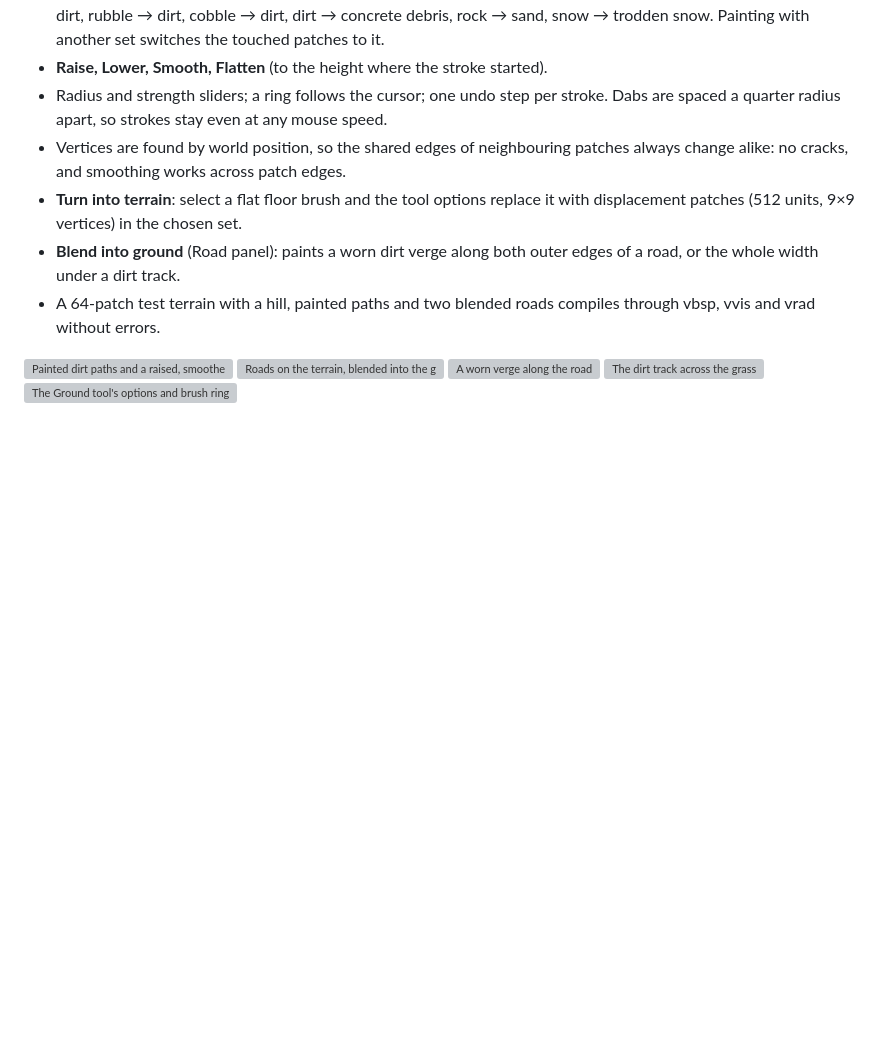
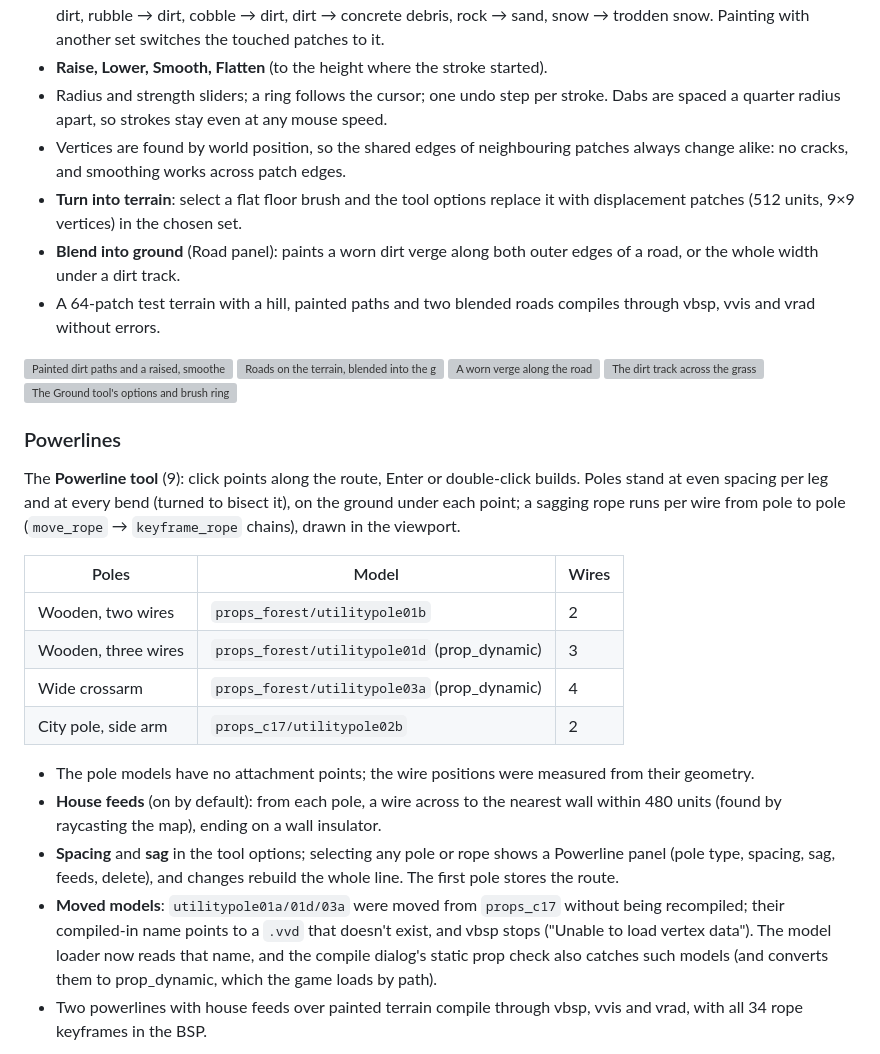
Before and after one commit to LuukKnippenberg/simple-hammer-editor, a Markdown page: README.md, the part around one of its changes. Drawn GitHub-style; blank space fills up the shorter version; grey boxes are pictures that could not be loaded.

```diff
--- a/README.md
+++ b/README.md
@@ -611,3 +611,28 @@ The **Ground tool** (8) paints and sculpts displacement terrain (`src/edit/terra
 ![The dirt track across the grass](docs/screenshots/ground-dirt-track.png)
 ![The Ground tool's options and brush ring on the hill](docs/screenshots/ground-hill-tool.png)
 
+### Powerlines
+
+The **Powerline tool** (9): click points along the route, Enter or double-click builds. Poles stand at
+even spacing per leg and at every bend (turned to bisect it), on the ground under each point; a sagging
+rope runs per wire from pole to pole (`move_rope` → `keyframe_rope` chains), drawn in the viewport.
+
+| Poles | Model | Wires |
+|---|---|---|
+| Wooden, two wires | `props_forest/utilitypole01b` | 2 |
+| Wooden, three wires | `props_forest/utilitypole01d` (prop_dynamic) | 3 |
+| Wide crossarm | `props_forest/utilitypole03a` (prop_dynamic) | 4 |
+| City pole, side arm | `props_c17/utilitypole02b` | 2 |
+
+- The pole models have no attachment points; the wire positions were measured from their geometry.
+- **House feeds** (on by default): from each pole, a wire across to the nearest wall within 480 units
+  (found by raycasting the map), ending on a wall insulator.
+- **Spacing** and **sag** in the tool options; selecting any pole or rope shows a Powerline panel (pole
+  type, spacing, sag, feeds, delete), and changes rebuild the whole line. The first pole stores the route.
+- **Moved models**: `utilitypole01a/01d/03a` were moved from `props_c17` without being recompiled; their
+  compiled-in name points to a `.vvd` that doesn't exist, and vbsp stops ("Unable to load vertex data").
+  The model loader now reads that name, and the compile dialog's static prop check also catches such
+  models (and converts them to prop_dynamic, which the game loads by path).
+- Two powerlines with house feeds over painted terrain compile through vbsp, vvis and vrad, with all 34
+  rope keyframes in the BSP.
+
```
Also changed, not shown: other parts of README.md (+6 -0 lines), docs/screenshots/powerlines-hill.png (added), docs/screenshots/powerlines-overview.png (added), docs/screenshots/powerlines-panel.png (added), 13 other files.
